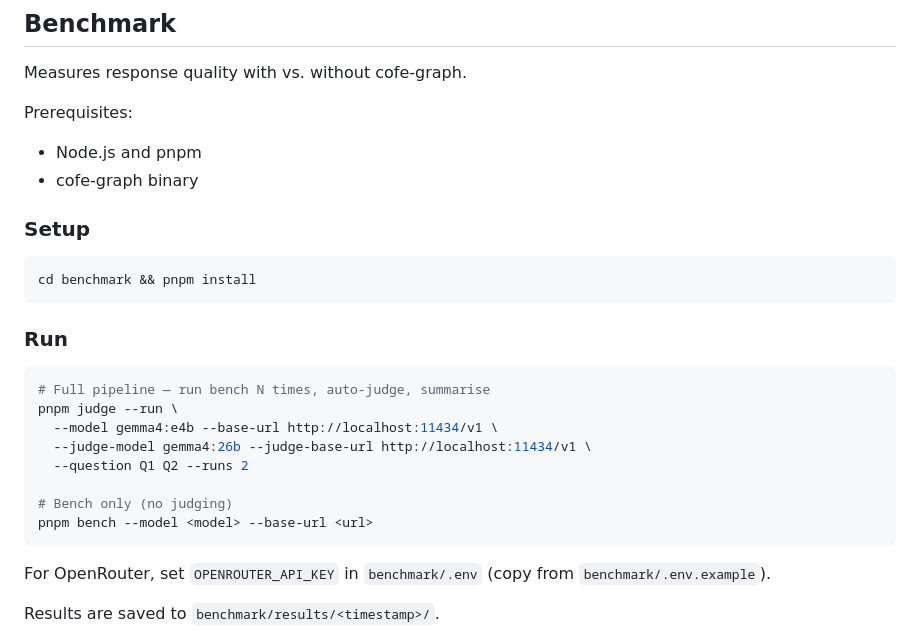
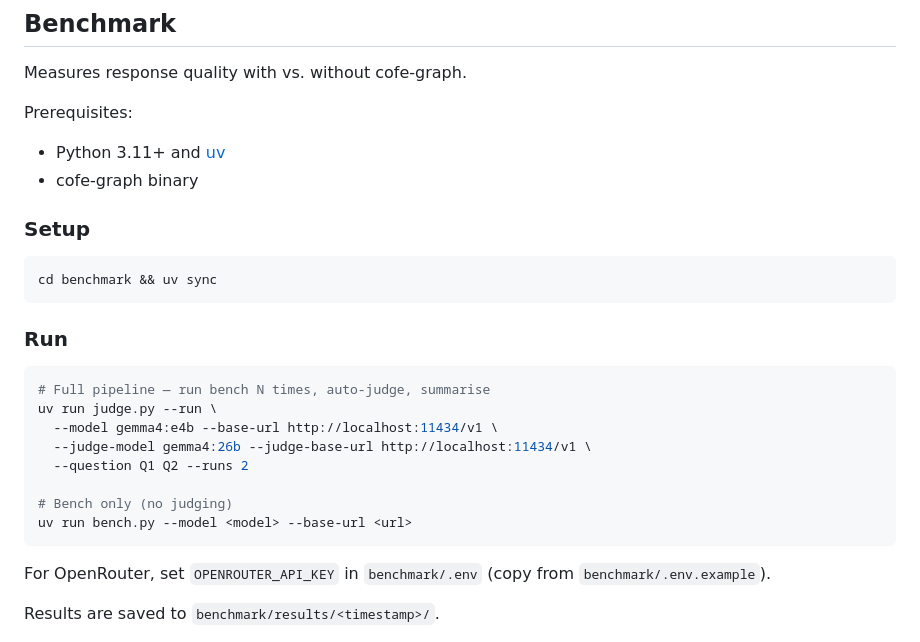
Before and after one commit to ziteh/cofe-graph, a Markdown page: README.md, the part around the change. Rendered like a GitHub page.

Commit message:
docs: update benchmark command

````diff
--- a/README.md
+++ b/README.md
@@ -66,26 +66,26 @@ Measures response quality with vs. without cofe-graph.
 
 Prerequisites:
 
-- Node.js and pnpm
+- Python 3.11+ and [uv](https://docs.astral.sh/uv/)
 - cofe-graph binary
 
 ### Setup
 
 ```bash
-cd benchmark && pnpm install
+cd benchmark && uv sync
 ```
 
 ### Run
 
 ```bash
 # Full pipeline — run bench N times, auto-judge, summarise
-pnpm judge --run \
+uv run judge.py --run \
   --model gemma4:e4b --base-url http://localhost:11434/v1 \
   --judge-model gemma4:26b --judge-base-url http://localhost:11434/v1 \
   --question Q1 Q2 --runs 2
 
 # Bench only (no judging)
-pnpm bench --model <model> --base-url <url>
+uv run bench.py --model <model> --base-url <url>
 ```
 
 For OpenRouter, set `OPENROUTER_API_KEY` in `benchmark/.env` (copy from `benchmark/.env.example`).
````
